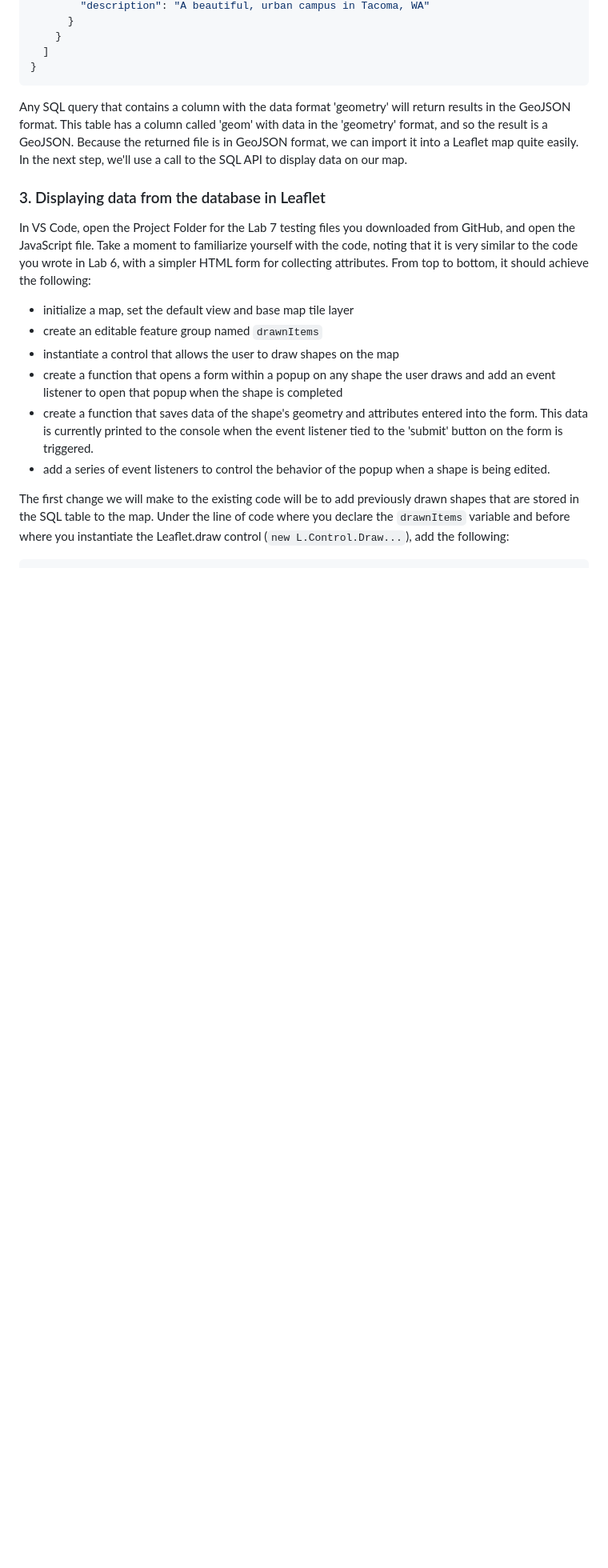
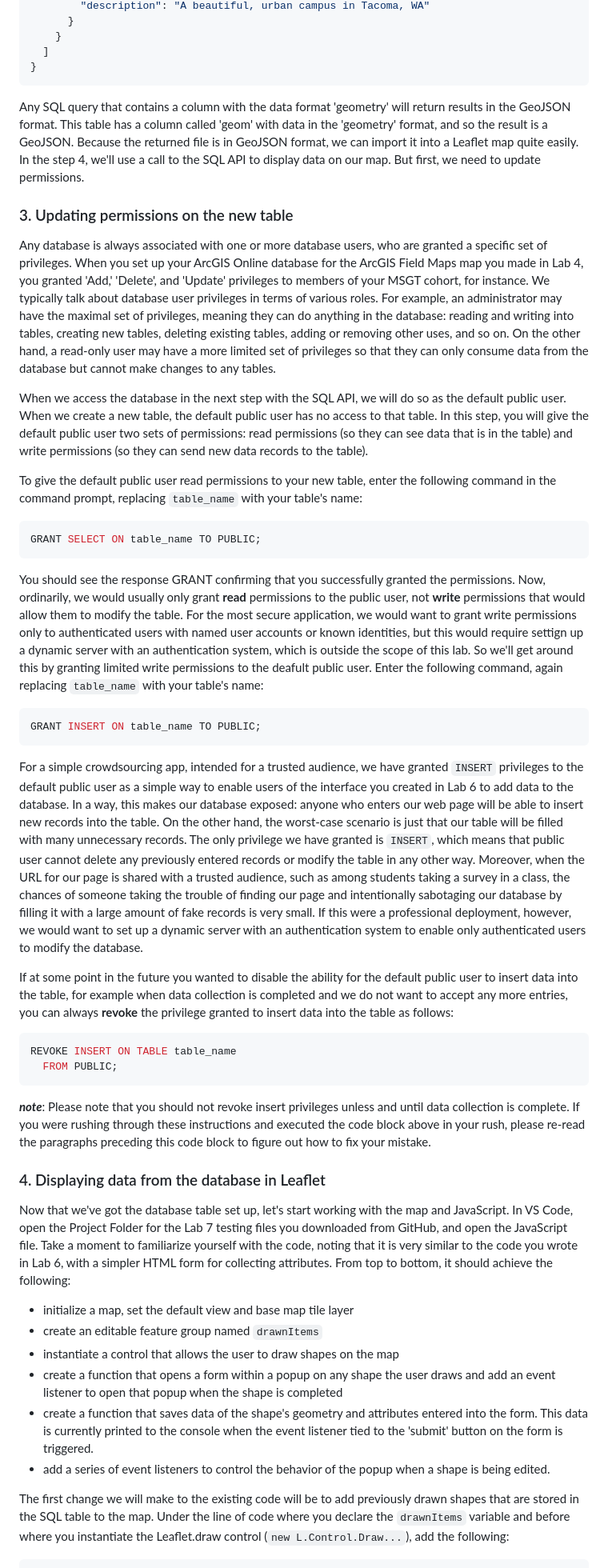
Before and after one commit to eslager/TGIS504_Winter2023, a Markdown page: Lab7-instructions.md, the part around one of its changes. Shown at 80% size. Rendered like a GitHub page; blank space fills up the shorter version.

````diff
--- a/Lab7-instructions.md
+++ b/Lab7-instructions.md
@@ -218,11 +218,38 @@ would return:
 ```
 -->
 
-Any SQL query that contains a column with the data format 'geometry' will return results in the GeoJSON format. This table has a column called 'geom' with data in the 'geometry' format, and so the result is a GeoJSON. Because the returned file is in GeoJSON format, we can import it into a Leaflet map quite easily. In the next step, we'll use a call to the SQL API to display data on our map.
+Any SQL query that contains a column with the data format 'geometry' will return results in the GeoJSON format. This table has a column called 'geom' with data in the 'geometry' format, and so the result is a GeoJSON. Because the returned file is in GeoJSON format, we can import it into a Leaflet map quite easily. In the step 4, we'll use a call to the SQL API to display data on our map. But first, we need to update permissions.
 
-### 3. Displaying data from the database in Leaflet
+### 3. Updating permissions on the new table
 
-In VS Code, open the Project Folder for the Lab 7 testing files you downloaded from GitHub, and open the JavaScript file. Take a moment to familiarize yourself with the code, noting that it is very similar to the code you wrote in Lab 6, with a simpler HTML form for collecting attributes. From top to bottom, it should achieve the following:
+Any database is always associated with one or more database users, who are granted a specific set of privileges. When you set up your ArcGIS Online database for the ArcGIS Field Maps map you made in Lab 4, you granted 'Add,' 'Delete', and 'Update' privileges to members of your MSGT cohort, for instance. We typically talk about database user privileges in terms of various roles. For example, an administrator may have the maximal set of privileges, meaning they can do anything in the database: reading and writing into tables, creating new tables, deleting existing tables, adding or removing other uses, and so on. On the other hand, a read-only user may have a more limited set of privileges so that they can only consume data from the database but cannot make changes to any tables.
+
+When we access the database in the next step with the SQL API, we will do so as the default public user. When we create a new table, the default public user has no access to that table. In this step, you will give the default public user two sets of permissions: read permissions (so they can see data that is in the table) and write permissions (so they can send new data records to the table).
+
+To give the default public user read permissions to your new table, enter the following command in the command prompt, replacing `table_name` with your table's name:
+
+```sql
+GRANT SELECT ON table_name TO PUBLIC;
+```
+You should see the response GRANT confirming that you successfully granted the permissions. Now, ordinarily, we would usually only grant **read** permissions to the public user, not **write** permissions that would allow them to modify the table. For the most secure application, we would want to grant write permissions only to authenticated users with named user accounts or known identities, but this would require settign up a dynamic server with an authentication system, which is outside the scope of this lab. So we'll get around this by granting limited write permissions to the deafult public user. Enter the following command, again replacing `table_name` with your table's name:
+
+```sql
+GRANT INSERT ON table_name TO PUBLIC;
+```
+
+For a simple crowdsourcing app, intended for a trusted audience, we have granted `INSERT` privileges to the default public user as a simple way to enable users of the interface you created in Lab 6 to add data to the database. In a way, this makes our database exposed: anyone who enters our web page will be able to insert new records into the table. On the other hand, the worst-case scenario is just that our table will be filled with many unnecessary records. The only privilege we have granted is `INSERT`, which means that public user cannot delete any previously entered records or modify the table in any other way. Moreover, when the URL for our page is shared with a trusted audience, such as among students taking a survey in a class, the chances of someone taking the trouble of finding our page and intentionally sabotaging our database by filling it with a large amount of fake records is very small. If this were a professional deployment, however, we would want to set up a dynamic server with an authentication system to enable only authenticated users to modify the database.
+
+If at some point in the future you wanted to disable the ability for the default public user to insert data into the table, for example when data collection is completed and we do not want to accept any more entries, you can always **revoke** the privilege granted to insert data into the table as follows:
+
+```sql
+REVOKE INSERT ON TABLE table_name
+  FROM PUBLIC;
+```
+***note***: Please note that you should not revoke insert privileges unless and until data collection is complete. If you were rushing through these instructions and executed the code block above in your rush, please re-read the paragraphs preceding this code block to figure out how to fix your mistake.
+
+### 4. Displaying data from the database in Leaflet
+
+Now that we've got the database table set up, let's start working with the map and JavaScript. In VS Code, open the Project Folder for the Lab 7 testing files you downloaded from GitHub, and open the JavaScript file. Take a moment to familiarize yourself with the code, noting that it is very similar to the code you wrote in Lab 6, with a simpler HTML form for collecting attributes. From top to bottom, it should achieve the following:
 
 * initialize a map, set the default view and base map tile layer
 * create an editable feature group named `drawnItems`
````
Also changed, not shown: other parts of Lab7-instructions.md (+7 -19 lines).
